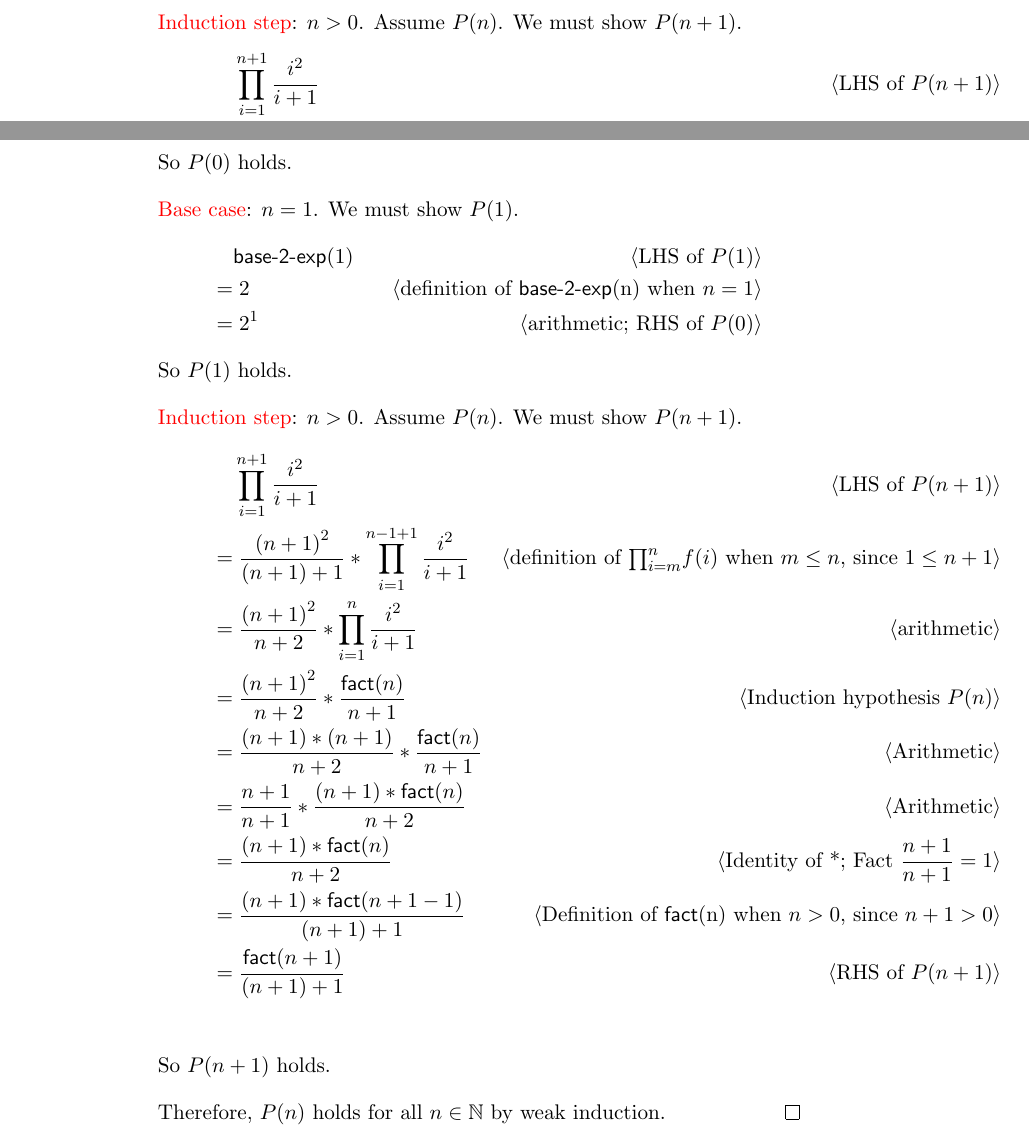
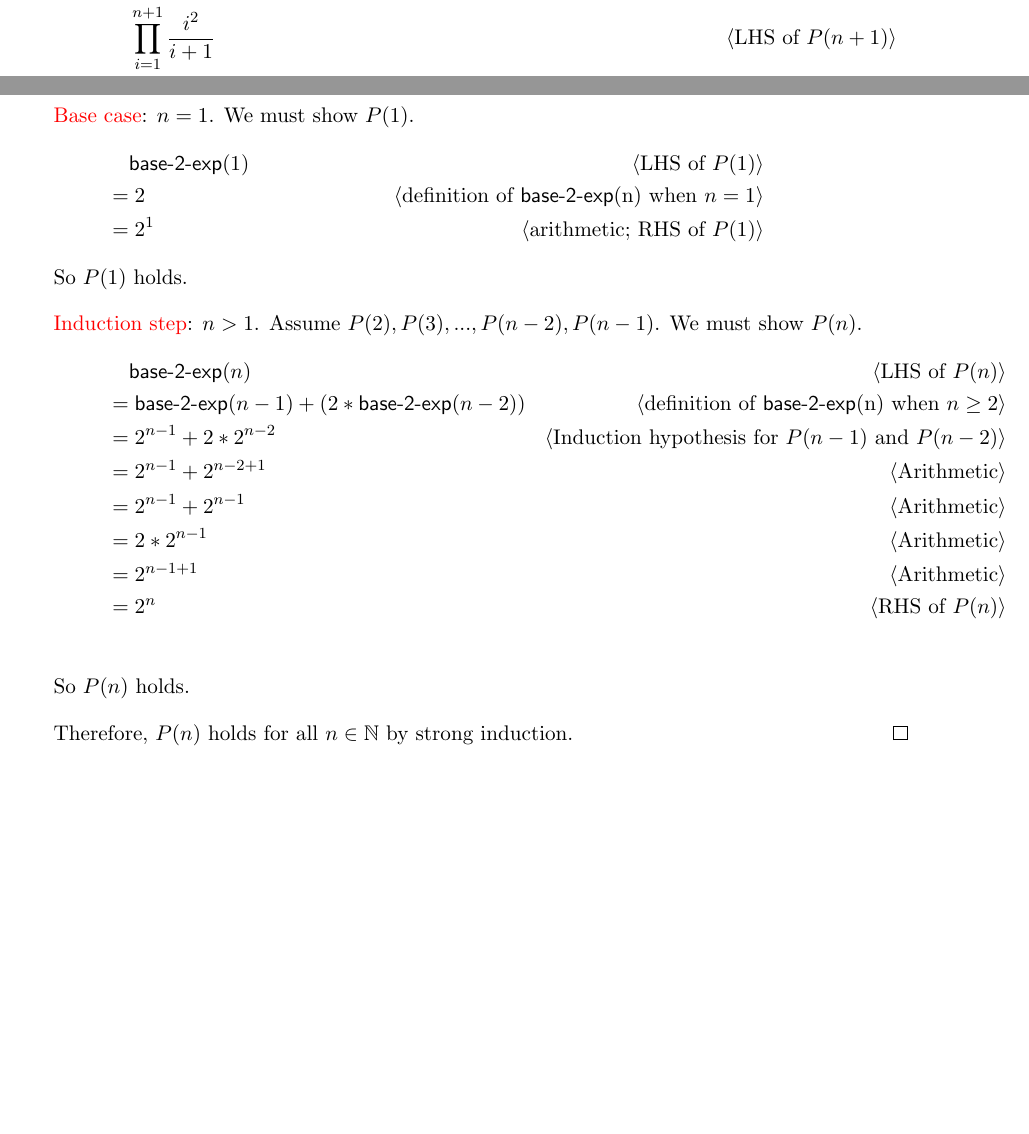
Before and after one commit to hish-school-work/2FA3_salehh6, a LaTeX problem sheet (Assignment1/Assignment_1_salehh6.tex): two parts of pages 5 and 6 of 6, joined at a grey line, cut at the place of the change, the shorter picture padded with empty space. Compiled offline with pdfLaTeX.

Commit message:
Assignment 1 problems 1 & 2 are done, ready for submission

```diff
--- a/Assignment1/Assignment_1_salehh6.tex
+++ b/Assignment1/Assignment_1_salehh6.tex
@@ -7,6 +7,7 @@
 \usepackage{amssymb}
 \usepackage{amsthm}
 \usepackage{color}
+\usepackage{fullpage}
 
 \renewcommand{\labelenumii}{\theenumii.}
 
@@ -276,29 +279,28 @@ So $P(0)$ holds.
 \begin{align*}
   &\phantom{{}=} \mname{base-2-exp}(1) & \pnote{LHS of $P(1)$}\\
   &= 2         & \pnote{definition of \mname{base-2-exp}(n) when $n = 1$}\\
-  &= {2}^1    & \pnote{arithmetic; RHS of $P(0)$}
+  &= {2}^1    & \pnote{arithmetic; RHS of $P(1)$}
 \end{align*}
 So $P(1)$ holds.
 
 \medskip
 
-\textcolor{red}{Induction step}: $n > 0$. Assume $P(n)$. We must show $P(n + 1)$.
+\textcolor{red}{Induction step}: $n > 1$. Assume $P(2), P(3), ... , P(n-2), P(n-1)$. We must show $P(n)$.
 \begin{align*}
-  &\phantom{{}=} \prod_{i = 1}^{n+1} \frac{i^2}{i + 1}   & \pnote{LHS of $P(n + 1)$}\\
-  &= \frac{{(n+1)}^2}{(n+1)+1}* \prod_{i = 1}^{n-1+1} \frac{i^2}{i + 1}  & \pnote{definition of $\textstyle{\prod}_{i=m}^{n} f(i)$ when $m \le n$, since $1 \le n+1$}\\
-  &= \frac{{(n+1)}^2}{n+2}* \prod_{i = 1}^{n} \frac{i^2}{i + 1}  & \pnote{arithmetic}\\
-  &= \frac{{(n+1)}^2}{n+2}* \frac{\mname{fact}(n)}{n + 1}  & \pnote{Induction hypothesis $P(n)$}\\
-  &= \frac{(n+1)*(n+1)}{n+2}* \frac{\mname{fact}(n)}{n + 1}  & \pnote{Arithmetic}\\
-  &= \frac{n+1}{n+1}* \frac{(n+1)*\mname{fact}(n)}{n + 2}  & \pnote{Arithmetic}\\
-  &= \frac{(n+1)*\mname{fact}(n)}{n + 2}  & \pnote{Identity of *; Fact $\frac{n+1}{n+1} = 1$}\\
-  &= \frac{(n+1)*\mname{fact}(n+1-1)}{(n+1)+1}  & \pnote{Definition of \mname{fact}(n) when $n > 0$, since $n + 1 > 0$}\\
-  &= \frac{\mname{fact}(n+1)}{(n+1)+1}  & \pnote{RHS of $P(n + 1)$}\\
+  &\phantom{{}=} \mname{base-2-exp}(n)   & \pnote{LHS of $P(n)$}\\
+  &= \mname{base-2-exp}(n-1) + (2 * \mname{base-2-exp}(n-2))  & \pnote{definition of \mname{base-2-exp}(n) when $n \ge 2$}\\
+  &={2}^{n-1} + 2 * {2}^{n-2}  & \pnote{Induction hypothesis for $P(n-1)$ and $P(n-2)$}\\
+  &={2}^{n-1} + {2}^{n-2+1}  & \pnote{Arithmetic}\\
+  &={2}^{n-1} + {2}^{n-1}  & \pnote{Arithmetic}\\
+  &=2*{2}^{n-1}  & \pnote{Arithmetic}\\
+  &={2}^{n-1+1}  & \pnote{Arithmetic}\\
+  &= {2}^n & \pnote{RHS of $P(n)$}\\
 \end{align*}
-So $P(n + 1)$ holds.
+So $P(n)$ holds.
 
 \medskip
 
-Therefore, $P(n)$ holds for all $n \in \mathbb{N}$ by weak induction.
+Therefore, $P(n)$ holds for all $n \in \mathbb{N}$ by strong induction.
 \end{proof}
 
 \end{enumerate}
```
Also changed, not shown: Assignment1/Assignment_1_salehh6.pdf, Assignment1/Assignment_1_salehh6.tex (4 more changed lines).
